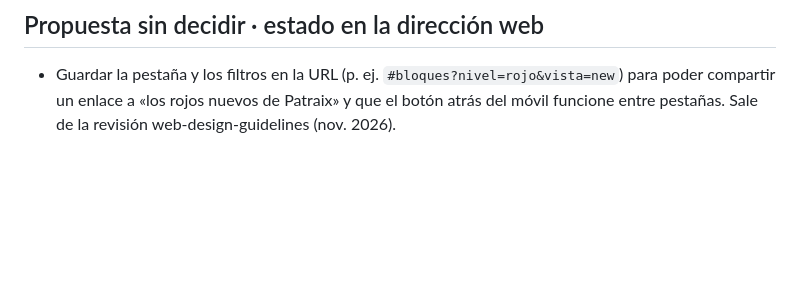
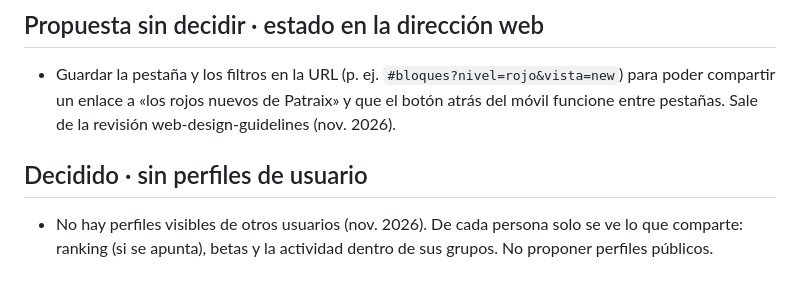
Before and after one commit to xlp-trainning/Xlp.Boulder, a Markdown page: IDEAS.md, the part around the change. Rendered like a GitHub page; blank space fills up the shorter version.

Commit message:
IDEAS: decidido que no haya perfiles de usuario visibles
Co-Authored-By: Claude Opus 5.5 <noreply@anthropic.com>
Claude-Session: https://claude.ai/code/session_01DAFZYU9jXZHpUX8tGfXKMs

```diff
--- a/IDEAS.md
+++ b/IDEAS.md
@@ -62,3 +62,6 @@ Ideas sueltas:
 
 ## Propuesta sin decidir · estado en la dirección web
 - Guardar la pestaña y los filtros en la URL (p. ej. `#bloques?nivel=rojo&vista=new`) para poder compartir un enlace a «los rojos nuevos de Patraix» y que el botón atrás del móvil funcione entre pestañas. Sale de la revisión web-design-guidelines (nov. 2026).
+
+## Decidido · sin perfiles de usuario
+- No hay perfiles visibles de otros usuarios (nov. 2026). De cada persona solo se ve lo que comparte: ranking (si se apunta), betas y la actividad dentro de sus grupos. No proponer perfiles públicos.
```
